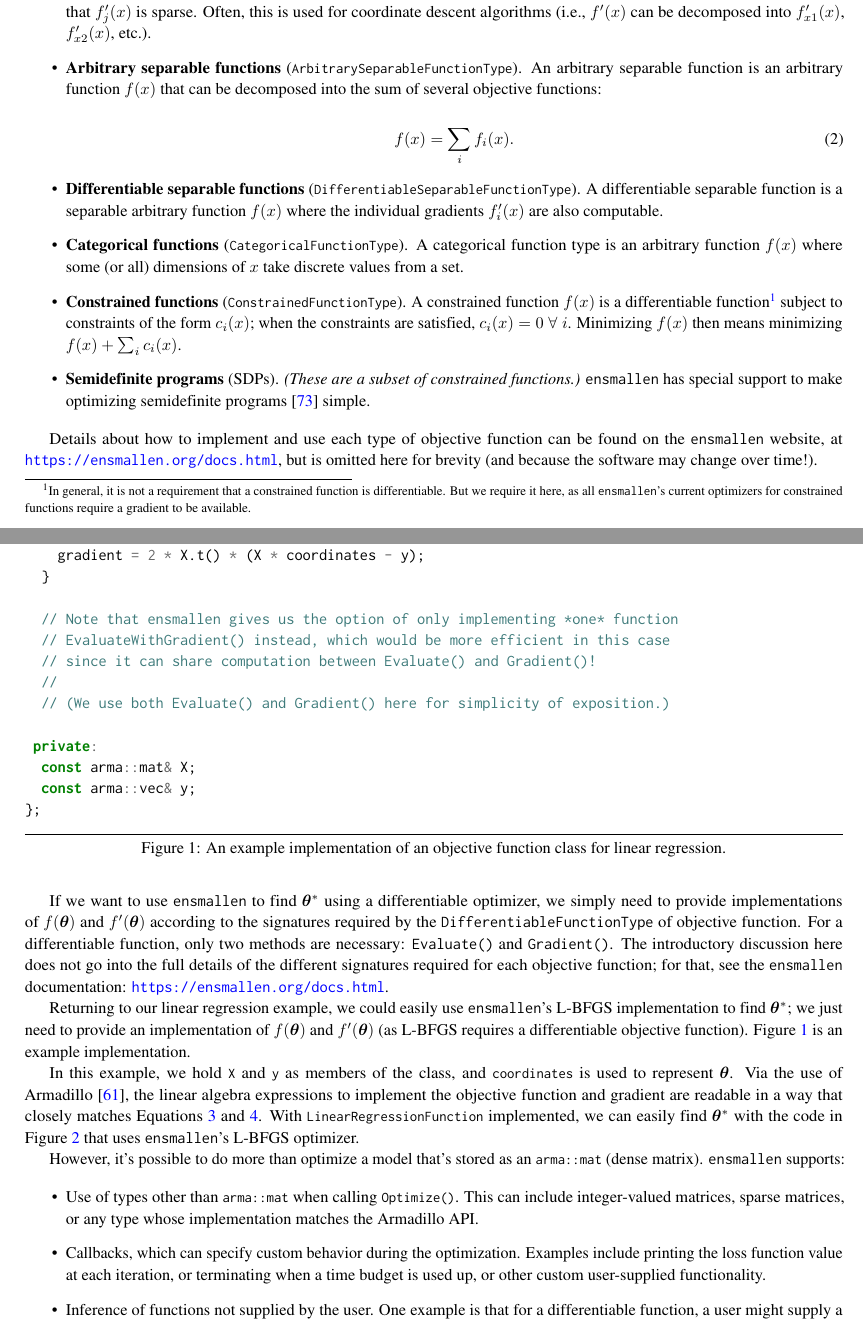
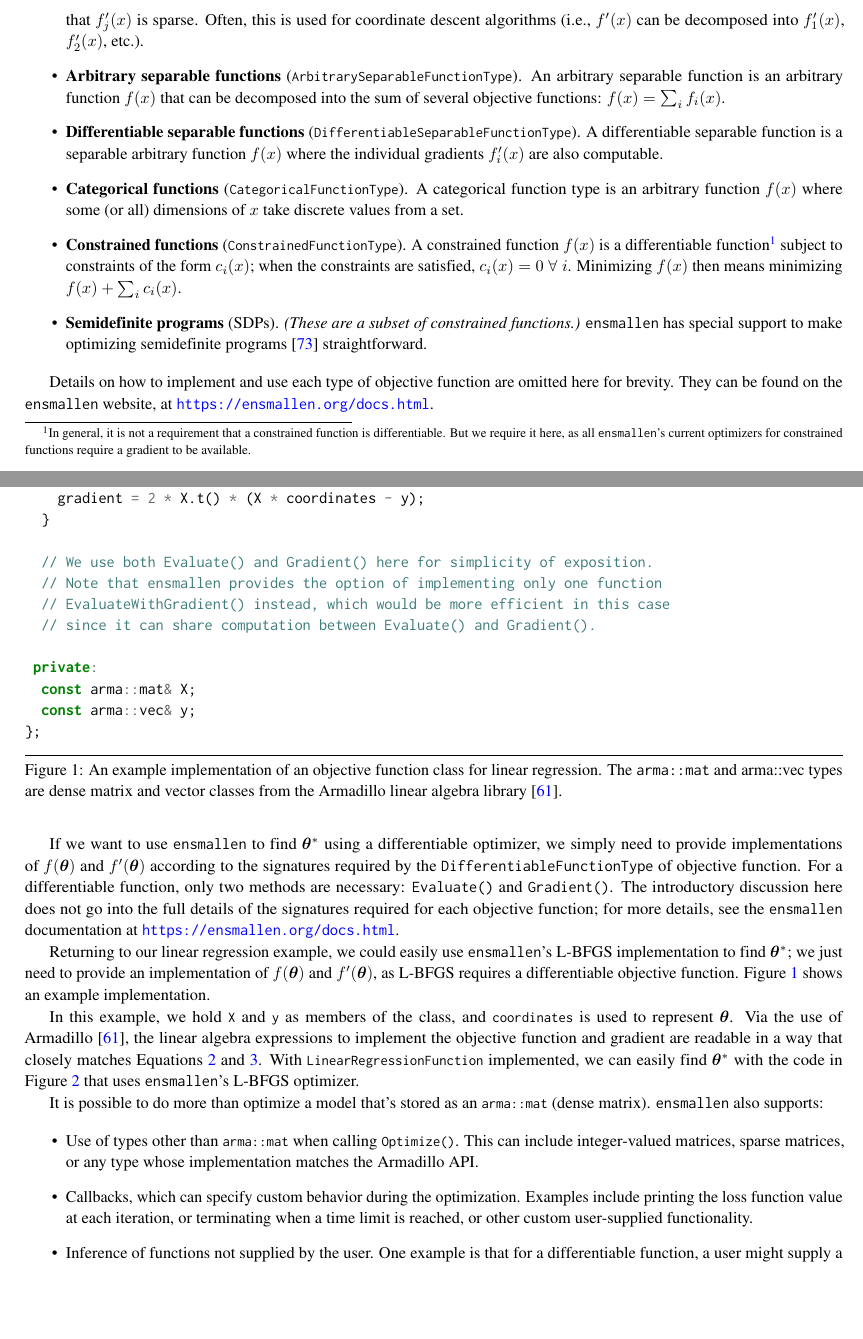
Before and after one commit to rcurtin/ensmallen_tr, a LaTeX document (paper.tex, which reads sections/api.tex): two parts of pages 3 and 5 of 25, joined at a grey line, cut so that both start at the same text, the shorter picture padded with empty space. Compiled offline with pdfLaTeX.

Commit message:
API section: minor rewrites, cleanups, TODOs

```diff
--- a/sections/api.tex
+++ b/sections/api.tex
@@ -133,16 +135,12 @@ PartiallyDifferentiableFunctionType}).  A partially differentiable function
 $f(x)$ is a differentiable function with the additional property that the
 gradient $f'(x)$ can be decomposed along some basis $j$ such that $f_j'(x)$ is
 sparse.  Often, this is used for coordinate descent algorithms (i.e., $f'(x)$
-can be decomposed into $f_{x1}'(x)$, $f_{x2}'(x)$, etc.).
+can be decomposed into $f_{1}'(x)$, $f_{2}'(x)$, etc.).
 
 \item {\bf Arbitrary separable functions} ({\tt \small
 ArbitrarySeparableFunctionType}).  An arbitrary separable function is an
 arbitrary function $f(x)$ that can be decomposed into the sum of several
-objective functions:
-
-\begin{equation}
-f(x) = \sum_i f_i(x).
-\end{equation}
+objective functions: $f(x) = \sum\nolimits_i f_i(x)$.
 
 \item {\bf Differentiable separable functions} ({\tt \small
 DifferentiableSeparableFunctionType}).  A differentiable separable function is a
@@ -164,13 +162,14 @@ Minimizing $f(x)$ then means minimizing $f(x) + \sum_i c_i(x)$.
 \item {\bf Semidefinite programs} (SDPs).  {\it (These are a subset of
 constrained functions.)}  {\tt ensmallen} has special
 support to make optimizing semidefinite
-programs~\cite{vandenberghe1996semidefinite} simple.
+programs~\cite{vandenberghe1996semidefinite} straightforward.
 \end{itemize}
 
-Details about how to implement and use each type of objective function can be
-found on the {\tt ensmallen} website, at \url{https://ensmallen.org/docs.html},
-but is omitted here for brevity (and because the software may change over
-time!).
+Details on how to implement and use each type of objective function
+are omitted here for brevity.
+They can be found on the {\tt ensmallen} website,
+at \mbox{\url{https://ensmallen.org/docs.html}}.
+%The details are subject to evolution over time.
 
 \subsection{Types of optimizers}
 
@@ -280,13 +279,13 @@ $f'(\bm \theta)$ according to the signatures required by the {\tt
 DifferentiableFunctionType} of objective function.  For a differentiable
 function, only two methods are necessary: {\tt Evaluate()} and {\tt Gradient()}.
 The introductory discussion here does not go into the full details of the
-different signatures required for each objective function; for that, see the
-{\tt ensmallen} documentation: \url{https://ensmallen.org/docs.html}.
+signatures required for each objective function; for more details, see the
+{\tt ensmallen} documentation at \url{https://ensmallen.org/docs.html}.
 
 Returning to our linear regression example, we could easily use {\tt ensmallen}'s
 L-BFGS implementation to find $\bm \theta^*$; we just need to provide an
-implementation of $f(\bm \theta)$ and $f'(\bm \theta)$ (as L-BFGS requires a
-differentiable objective function).  Figure~\ref{fig:lr_function} is an example
+implementation of $f(\bm \theta)$ and $f'(\bm \theta)$, as L-BFGS requires a
+differentiable objective function.  Figure~\ref{fig:lr_function} shows an example
 implementation.
 
 \begin{figure}[t!]
@@ -309,11 +308,10 @@ class LinearRegressionFunction
     gradient = 2 * X.t() * (X * coordinates - y);
   }
 
-  // Note that ensmallen gives us the option of only implementing *one* function
+  // We use both Evaluate() and Gradient() here for simplicity of exposition.
+  // Note that ensmallen provides the option of implementing only one function
   // EvaluateWithGradient() instead, which would be more efficient in this case
-  // since it can share computation between Evaluate() and Gradient()!
-  //
-  // (We use both Evaluate() and Gradient() here for simplicity of exposition.)
+  // since it can share computation between Evaluate() and Gradient().
 
  private:
   const arma::mat& X;
@@ -323,11 +321,15 @@ class LinearRegressionFunction
 \hrule
 \vspace*{-0.5em}
 \caption{An example implementation of an objective function class for linear
-regression.}
+regression.
+The {\tt arma::mat} and {arma::vec} types are
+dense matrix and vector classes
+from the Armadillo linear algebra library~\cite{sanderson2016armadillo}.
+}
 \label{fig:lr_function}
 \end{figure}
+
 \begin{figure}[t!]
-
 \hrule
 \vspace{1ex}
 \begin{minted}{c++}
@@ -358,8 +362,8 @@ closely matches Equations~\ref{eqn:obj_lr} and \ref{eqn:grad_lr}.  With {\tt
 with the code in Figure~\ref{fig:lbfgs_lr_opt} that uses {\tt ensmallen}'s
 L-BFGS optimizer.
 
-However, it's possible to do more than optimize a model that's stored as an {\tt
-\small arma::mat} (dense matrix).  {\tt ensmallen} supports:
+It is possible to do more than optimize a model that's stored as an {\tt
+\small arma::mat} (dense matrix).  {\tt ensmallen} also supports:
 
 \begin{itemize}
   \item Use of types other than {\tt \small arma::mat} when calling {\tt \small
@@ -368,7 +372,7 @@ type whose implementation matches the Armadillo API.
 
   \item Callbacks, which can specify custom behavior during the optimization.
 Examples include printing the loss function value at each iteration, or
-terminating when a time budget is used up, or other custom user-supplied
+terminating when a time limit is reached, or other custom user-supplied
 functionality.
 
   \item Inference of functions not supplied by the user.  One example is that
```
Also changed, not shown: sections/api.tex (50 more changed lines).
